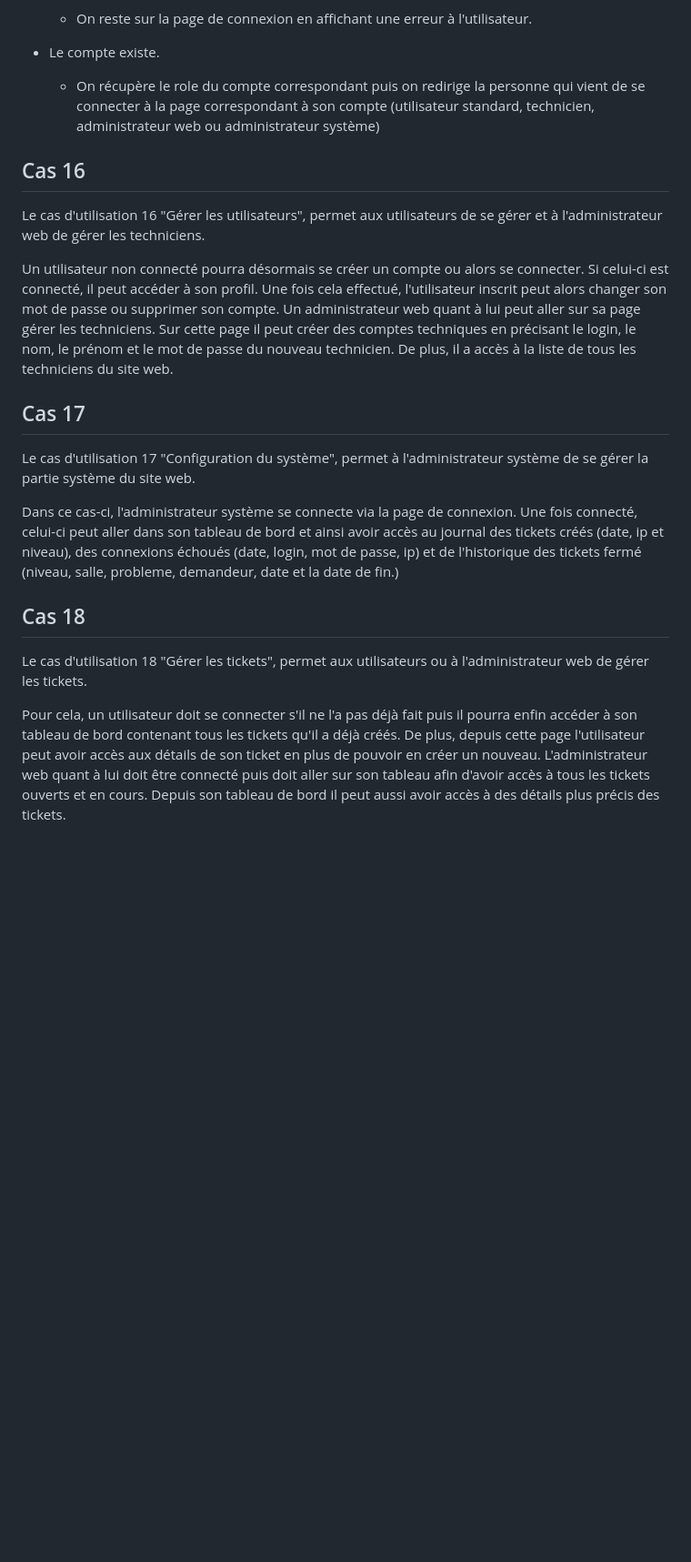
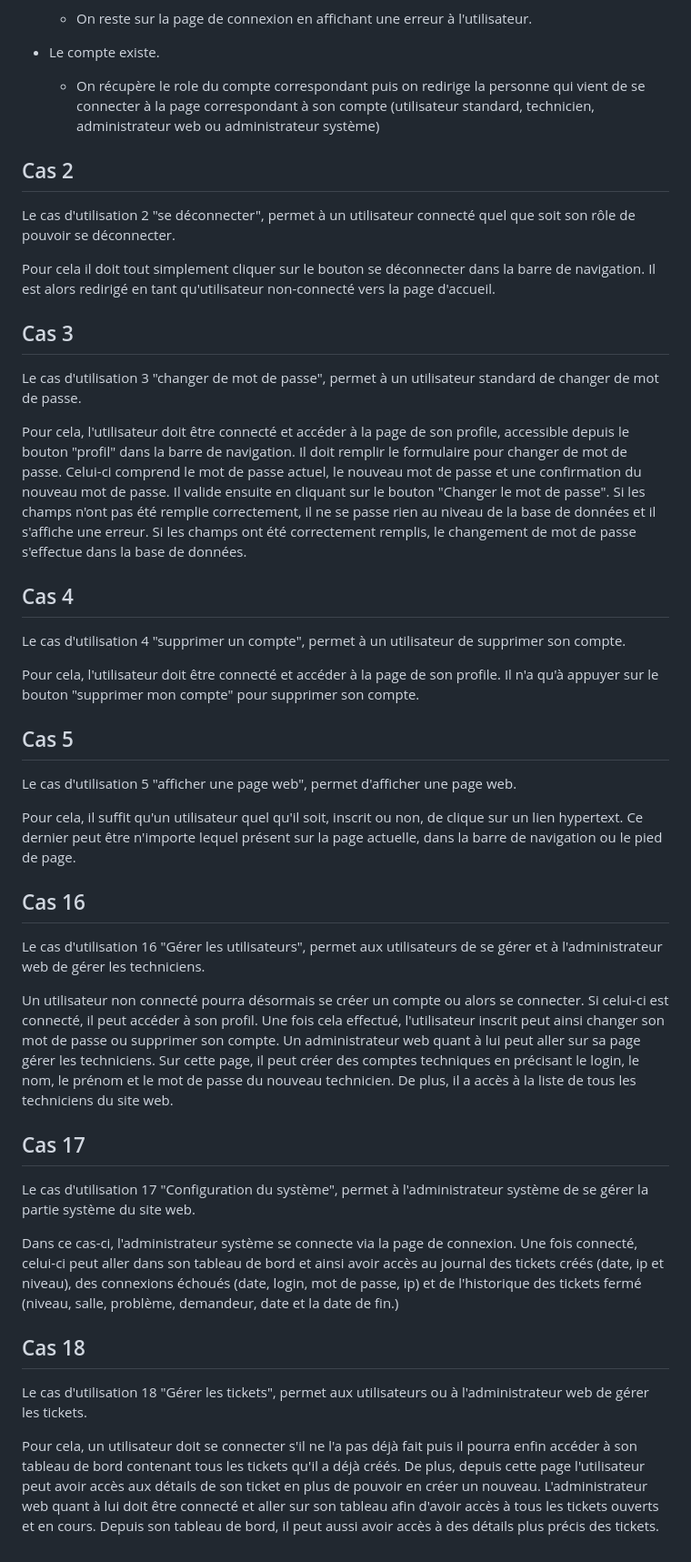
Before and after one commit to Boucanier/Sae_3.01_Ticketing_Web_App, a Markdown page: doc/Specification/cas_d'utilsations.md, the part around one of its changes. Shown at 91% size. Rendered like a GitHub page; blank space fills up the shorter version.

Commit message:
ajout des cas d'utilisation 2 à 5

```diff
--- a/doc/Specification/cas_d'utilsations.md
+++ b/doc/Specification/cas_d'utilsations.md
@@ -23,15 +24,46 @@ Il y a donc deux possibilités :
 
   - On récupère le role du compte correspondant puis on redirige la personne qui vient de se connecter à la page correspondant à son compte (utilisateur standard, technicien, administrateur web ou administrateur système)
 
+## Cas 2
+
+Le cas d'utilisation 2 "se déconnecter", permet à un utilisateur connecté quel que soit son rôle de pouvoir se déconnecter.
+
+Pour cela il doit tout simplement cliquer sur le bouton se déconnecter dans la barre de navigation.
+Il est alors redirigé en tant qu'utilisateur non-connecté vers la page d'accueil.
+
+## Cas 3
+
+Le cas d'utilisation 3 "changer de mot de passe", permet à un utilisateur standard de changer de mot de passe.
+
+Pour cela, l'utilisateur doit être connecté et accéder à la page de son profile, accessible depuis le bouton "profil" dans la barre de navigation.
+Il doit remplir le formulaire pour changer de mot de passe. Celui-ci comprend le mot de passe actuel, le nouveau mot de passe et une confirmation du nouveau mot de passe.
+Il valide ensuite en cliquant sur le bouton "Changer le mot de passe".
+Si les champs n'ont pas été remplie correctement, il ne se passe rien au niveau de la base de données et il s'affiche une erreur.
+Si les champs ont été correctement remplis, le changement de mot de passe s'effectue dans la base de données.
+
+## Cas 4
+
+Le cas d'utilisation 4 "supprimer un compte", permet à un utilisateur de supprimer son compte.
+
+Pour cela, l'utilisateur doit être connecté et accéder à la page de son profile.
+Il n'a qu'à appuyer sur le bouton "supprimer mon compte" pour supprimer son compte.
+
+## Cas 5
+
+Le cas d'utilisation 5 "afficher une page web", permet d'afficher une page web.
+
+Pour cela, il suffit qu'un utilisateur quel qu'il soit, inscrit ou non, de clique sur un lien hypertext.
+Ce dernier peut être n'importe lequel présent sur la page actuelle, dans la barre de navigation ou le pied de page.
+
 ## Cas 16
 
 Le cas d'utilisation 16 "Gérer les utilisateurs", permet aux utilisateurs de se gérer et à l'administrateur web de gérer les techniciens.
 
 Un utilisateur non connecté pourra désormais se créer un compte ou alors se connecter.
 Si celui-ci est connecté, il peut accéder à son profil.
-Une fois cela effectué, l'utilisateur inscrit peut alors changer son mot de passe ou supprimer son compte.
+Une fois cela effectué, l'utilisateur inscrit peut ainsi changer son mot de passe ou supprimer son compte.
 Un administrateur web quant à lui peut aller sur sa page gérer les techniciens.
-Sur cette page il peut créer des comptes techniques en précisant le login, le nom, le prénom et le mot de passe du nouveau technicien.
+Sur cette page, il peut créer des comptes techniques en précisant le login, le nom, le prénom et le mot de passe du nouveau technicien.
 De plus, il a accès à la liste de tous les techniciens du site web.
 
 ## Cas 17
@@ -39,11 +71,11 @@ De plus, il a accès à la liste de tous les techniciens du site web.
 Le cas d'utilisation 17 "Configuration du système", permet à l'administrateur système de se gérer la partie système du site web.
 
 Dans ce cas-ci, l'administrateur système se connecte via la page de connexion.
-Une fois connecté, celui-ci peut aller dans son tableau de bord et ainsi avoir accès au journal des tickets créés (date, ip et niveau), des connexions échoués (date, login, mot de passe, ip) et de l'historique des tickets fermé (niveau, salle, probleme, demandeur, date et la date de fin.)
+Une fois connecté, celui-ci peut aller dans son tableau de bord et ainsi avoir accès au journal des tickets créés (date, ip et niveau), des connexions échoués (date, login, mot de passe, ip) et de l'historique des tickets fermé (niveau, salle, problème, demandeur, date et la date de fin.)
 
 ## Cas 18
 
 Le cas d'utilisation 18 "Gérer les tickets", permet aux utilisateurs ou à l'administrateur web de gérer les tickets.
 
 Pour cela, un utilisateur doit se connecter s'il ne l'a pas déjà fait puis il pourra enfin accéder à son tableau de bord contenant tous les tickets qu'il a déjà créés. De plus, depuis cette page l'utilisateur peut avoir accès aux détails de son ticket en plus de pouvoir en créer un nouveau.
-L'administrateur web quant à lui doit être connecté puis doit aller sur son tableau afin d'avoir accès à tous les tickets ouverts et en cours. Depuis son tableau de bord il peut aussi avoir accès à des détails plus précis des tickets.
+L'administrateur web quant à lui doit être connecté et aller sur son tableau afin d'avoir accès à tous les tickets ouverts et en cours. Depuis son tableau de bord, il peut aussi avoir accès à des détails plus précis des tickets.
```
Also changed, not shown: other parts of doc/Specification/cas_d'utilsations.md (+1 -0 lines).
